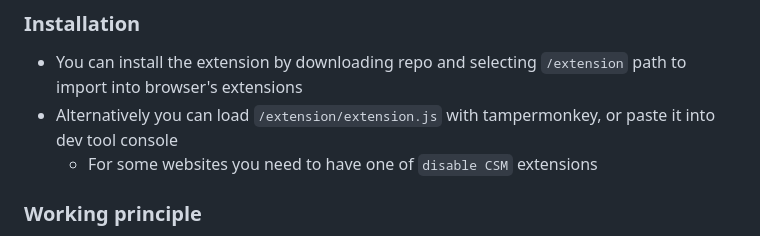
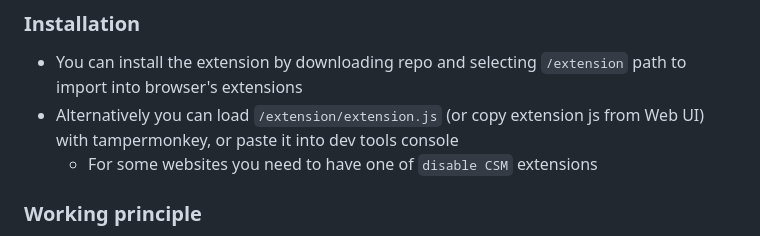
Before and after one commit to Matszwe02/ytdlp_web_player, a Markdown page: readme.md, the part around the change. GitHub-like rendering.

```diff
--- a/readme.md
+++ b/readme.md
@@ -145,7 +145,7 @@ I do not guarantee that cookies file is completly secure from accessing it throu
 ### Installation
 
 - You can install the extension by downloading repo and selecting `/extension` path to import into browser's extensions
-- Alternatively you can load `/extension/extension.js` with tampermonkey, or paste it into dev tool console
+- Alternatively you can load `/extension/extension.js` (or copy extension js from Web UI) with tampermonkey, or paste it into dev tools console
     - For some websites you need to have one of `disable CSM` extensions
 
 ### Working principle
```
